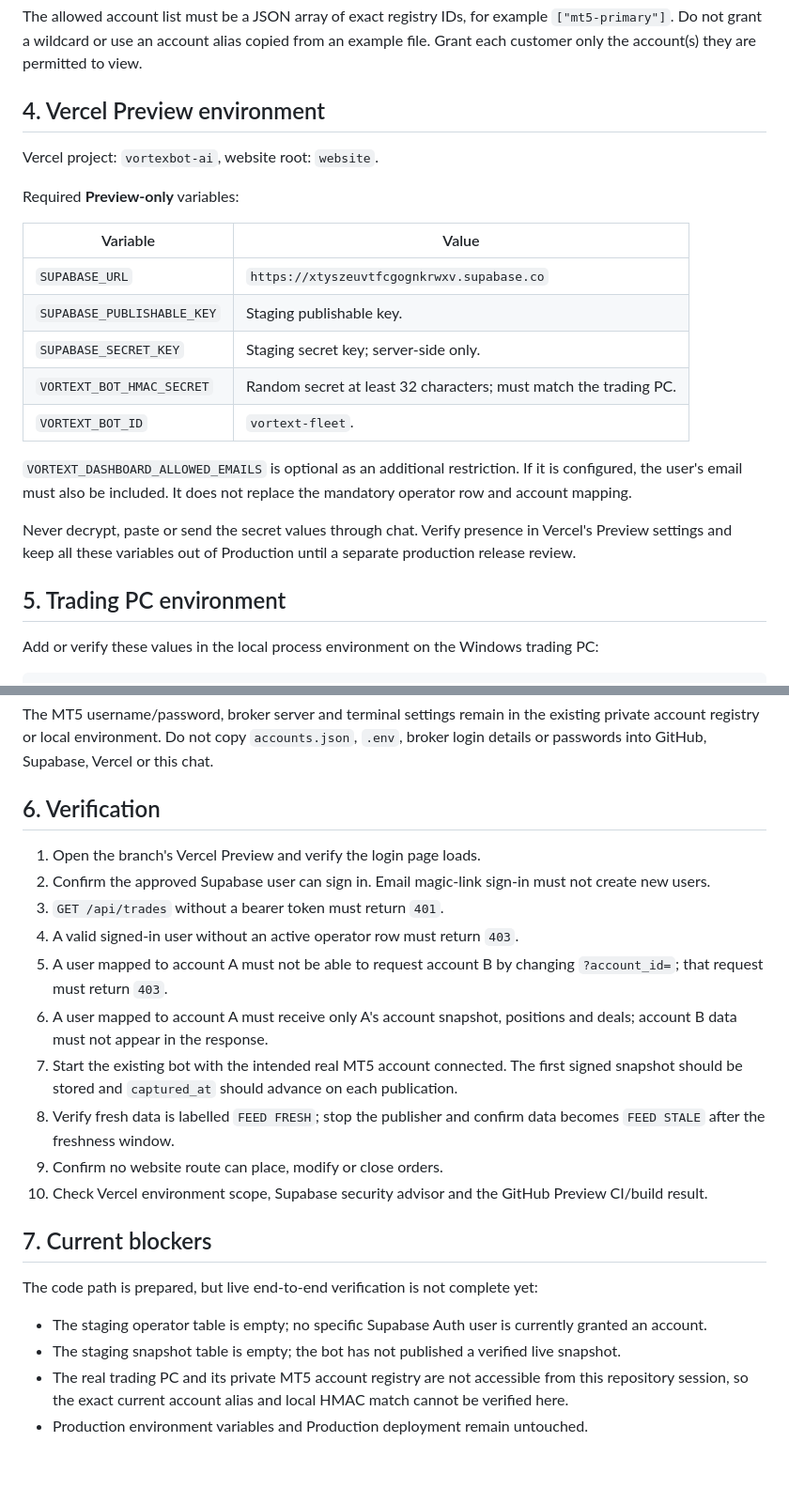
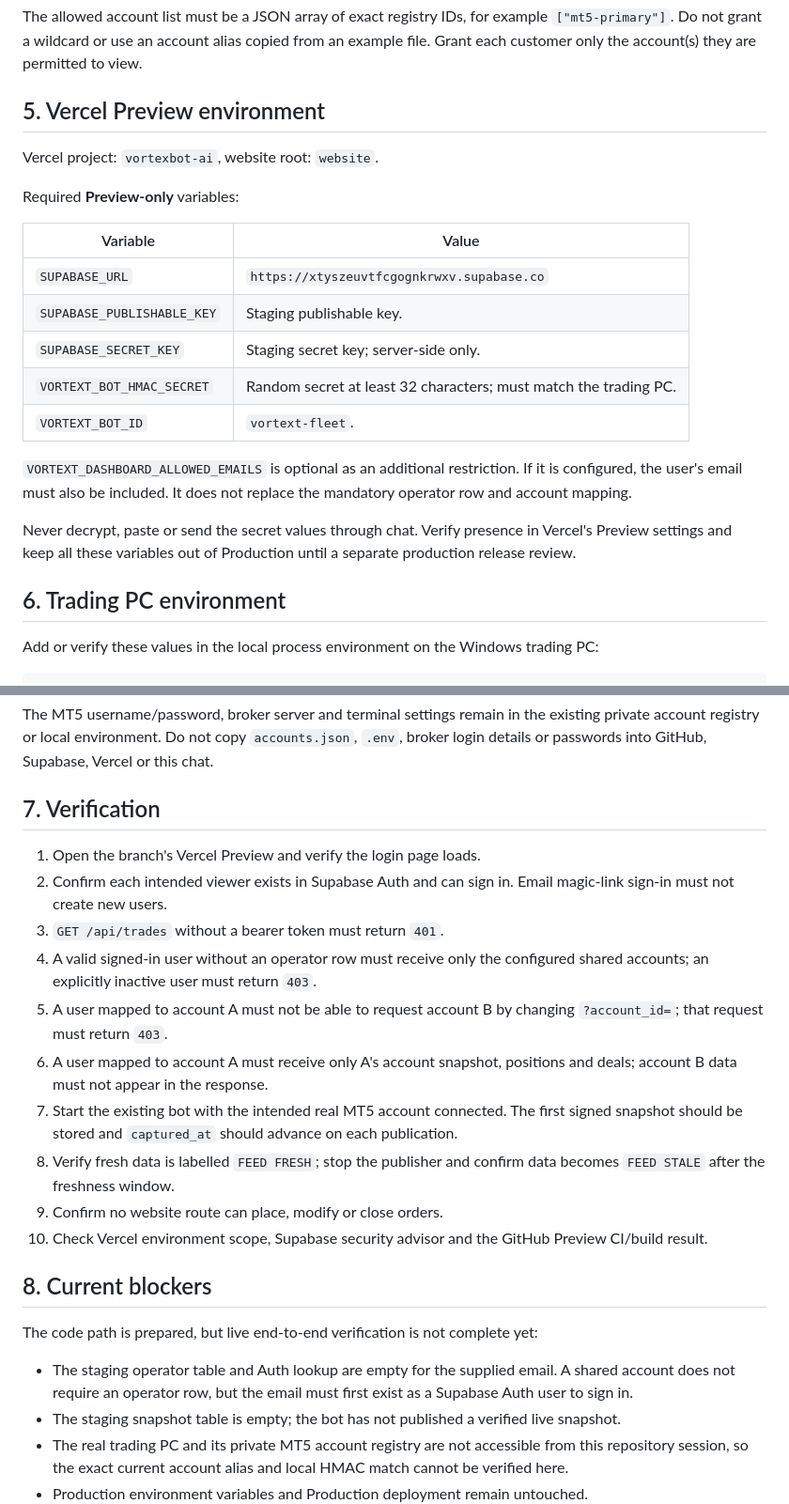
Before and after one commit to gaganv07/pkgtraders, a Markdown page: docs/VORTEXT_LIVE_FEED_SETUP.md, 2 parts joined by grey strips. Shown at 94% size. Rendered like a GitHub page; blank space fills up the shorter version.

Commit message:
Document shared trade feed setup and verification

```diff
--- a/docs/VORTEXT_LIVE_FEED_SETUP.md
+++ b/docs/VORTEXT_LIVE_FEED_SETUP.md
@@ -67,7 +67,7 @@ where lower(email) = lower('REPLACE_WITH_SUPABASE_LOGIN_EMAIL');
 
 The allowed account list must be a JSON array of exact registry IDs, for example `["mt5-primary"]`. Do not grant a wildcard or use an account alias copied from an example file. Grant each customer only the account(s) they are permitted to view.
 
-## 4. Vercel Preview environment
+## 5. Vercel Preview environment
 
 Vercel project: `vortexbot-ai`, website root: `website`.
 
@@ -79,13 +79,13 @@ Required **Preview-only** variables:
 | `SUPABASE_PUBLISHABLE_KEY` | Staging publishable key. |
 | `SUPABASE_SECRET_KEY` | Staging secret key; server-side only. |
 | `VORTEXT_BOT_HMAC_SECRET` | Random secret at least 32 characters; must match the trading PC. |
-| `VORTEXT_BOT_ID` | `vortext-fleet`. |
+| `VORTEXT_BOT_ID` | `vortext-fleet`. |\n| `VORTEXT_DASHBOARD_SHARED_ACCOUNTS` | Comma-separated stable registry IDs visible to all authenticated users, e.g. `account_003`. |
 
 `VORTEXT_DASHBOARD_ALLOWED_EMAILS` is optional as an additional restriction. If it is configured, the user's email must also be included. It does not replace the mandatory operator row and account mapping.
 
 Never decrypt, paste or send the secret values through chat. Verify presence in Vercel's Preview settings and keep all these variables out of Production until a separate production release review.
 
-## 5. Trading PC environment
+## 6. Trading PC environment
 
 Add or verify these values in the local process environment on the Windows trading PC:
 
@@ -101,12 +101,12 @@ Use the exact Preview deployment URL returned by Vercel after the branch preview
 
 The MT5 username/password, broker server and terminal settings remain in the existing private account registry or local environment. Do not copy `accounts.json`, `.env`, broker login details or passwords into GitHub, Supabase, Vercel or this chat.
 
-## 6. Verification
+## 7. Verification
 
 1. Open the branch's Vercel Preview and verify the login page loads.
-2. Confirm the approved Supabase user can sign in. Email magic-link sign-in must not create new users.
+2. Confirm each intended viewer exists in Supabase Auth and can sign in. Email magic-link sign-in must not create new users.
 3. `GET /api/trades` without a bearer token must return `401`.
-4. A valid signed-in user without an active operator row must return `403`.
+4. A valid signed-in user without an operator row must receive only the configured shared accounts; an explicitly inactive user must return `403`.
 5. A user mapped to account A must not be able to request account B by changing `?account_id=`; that request must return `403`.
 6. A user mapped to account A must receive only A's account snapshot, positions and deals; account B data must not appear in the response.
 7. Start the existing bot with the intended real MT5 account connected. The first signed snapshot should be stored and `captured_at` should advance on each publication.
@@ -114,11 +114,11 @@ The MT5 username/password, broker server and terminal settings remain in the exi
 9. Confirm no website route can place, modify or close orders.
 10. Check Vercel environment scope, Supabase security advisor and the GitHub Preview CI/build result.
 
-## 7. Current blockers
+## 8. Current blockers
 
 The code path is prepared, but live end-to-end verification is not complete yet:
 
-- The staging operator table is empty; no specific Supabase Auth user is currently granted an account.
+- The staging operator table and Auth lookup are empty for the supplied email. A shared account does not require an operator row, but the email must first exist as a Supabase Auth user to sign in.
 - The staging snapshot table is empty; the bot has not published a verified live snapshot.
 - The real trading PC and its private MT5 account registry are not accessible from this repository session, so the exact current account alias and local HMAC match cannot be verified here.
 - Production environment variables and Production deployment remain untouched.
```
Also changed, not shown: other parts of docs/VORTEXT_LIVE_FEED_SETUP.md (+1 -1 lines).
